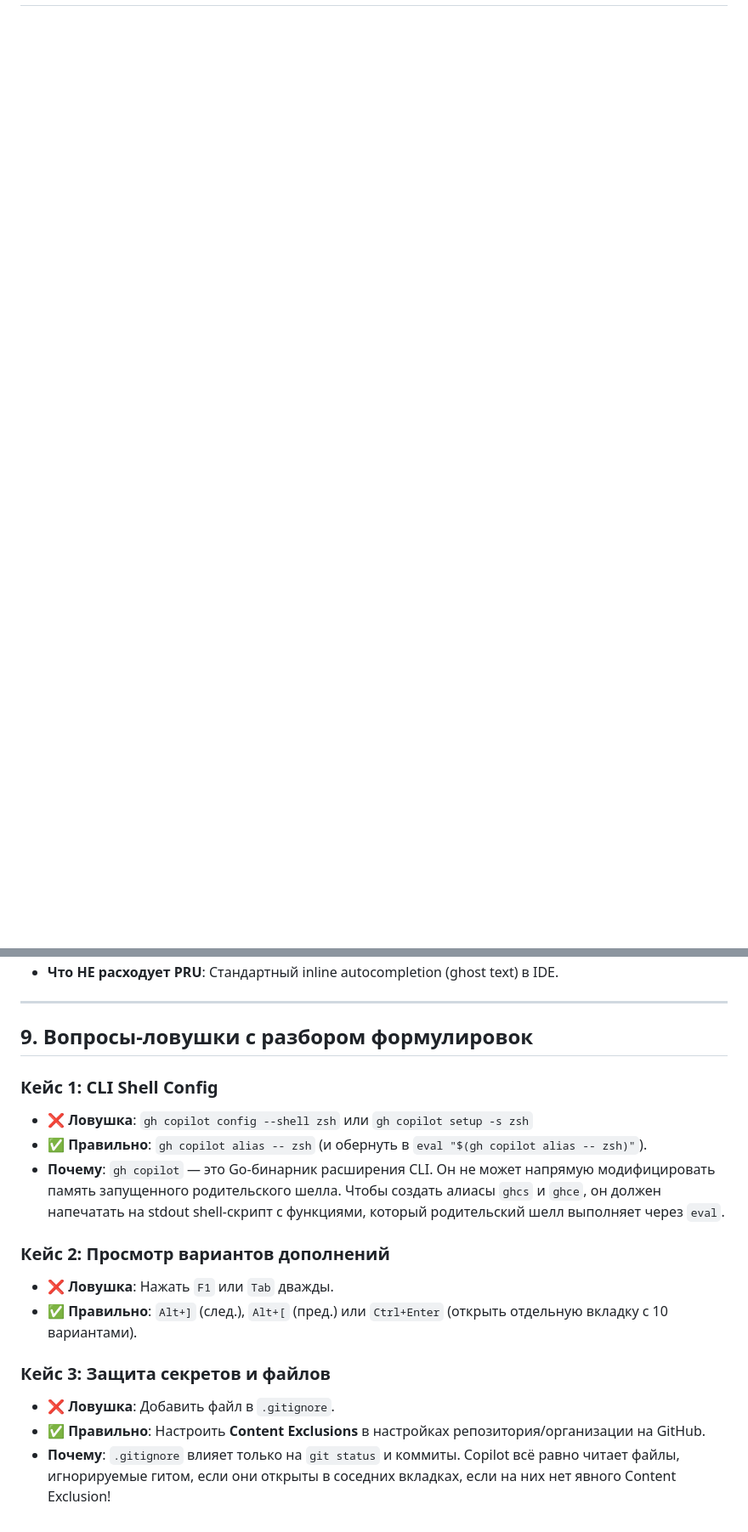
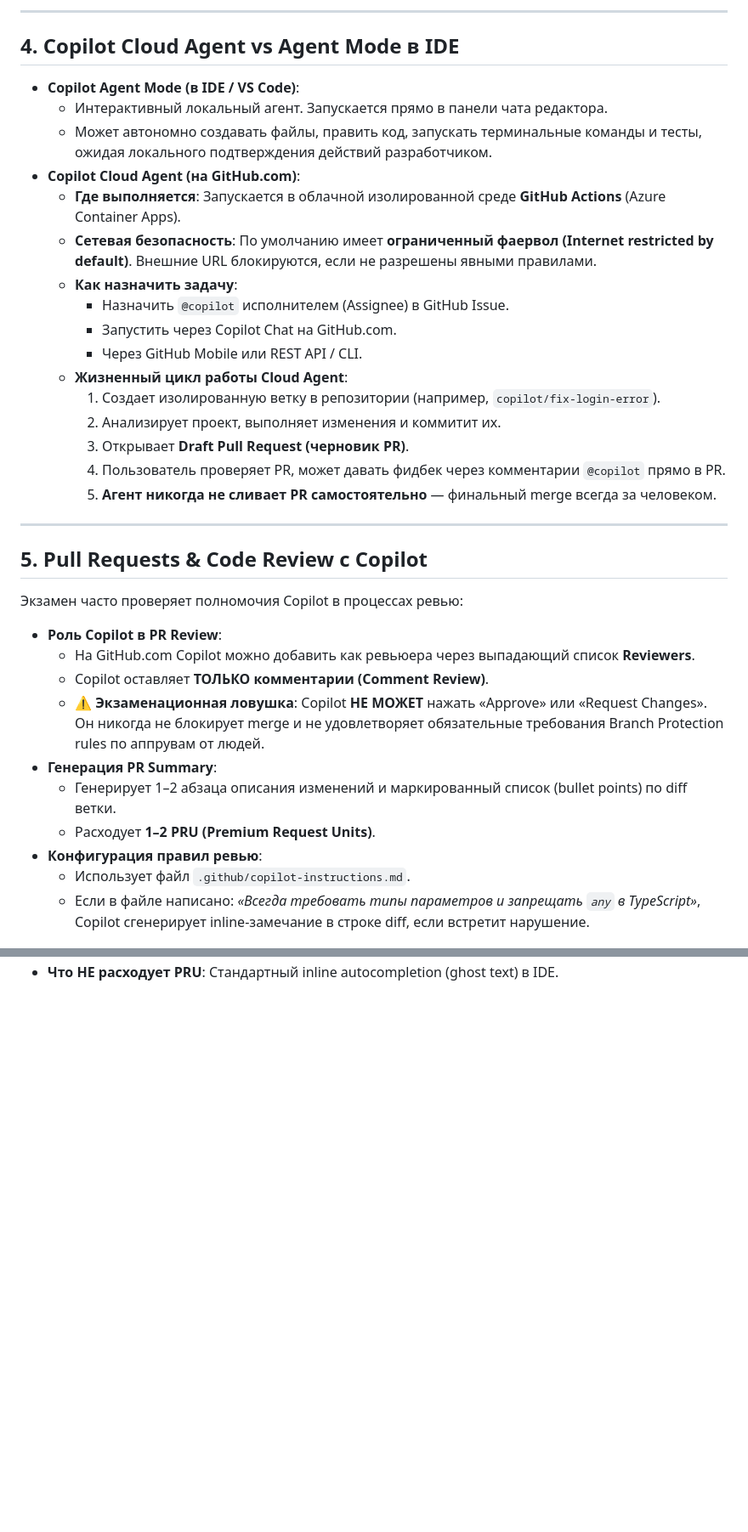
Before and after one commit to ilypopv/GH-300, a Markdown page: GH300_DELTA_SHEET.md, 2 parts joined by grey strips. Shown at 85% size. GitHub-like rendering; blank space fills up the shorter version.

```diff
--- a/GH300_DELTA_SHEET.md
+++ b/GH300_DELTA_SHEET.md
@@ -126,0 +142,38 @@
+---
+
+## 4. Copilot Cloud Agent vs Agent Mode в IDE
+
+* **Copilot Agent Mode (в IDE / VS Code)**:
+  * Интерактивный локальный агент. Запускается прямо в панели чата редактора.
+  * Может автономно создавать файлы, править код, запускать терминальные команды и тесты, ожидая локального подтверждения действий разработчиком.
+* **Copilot Cloud Agent (на GitHub.com)**:
+  * **Где выполняется**: Запускается в облачной изолированной среде **GitHub Actions** (Azure Container Apps).
+  * **Сетевая безопасность**: По умолчанию имеет **ограниченный фаервол (Internet restricted by default)**. Внешние URL блокируются, если не разрешены явными правилами.
+  * **Как назначить задачу**:
+    * Назначить `@copilot` исполнителем (Assignee) в GitHub Issue.
+    * Запустить через Copilot Chat на GitHub.com.
+    * Через GitHub Mobile или REST API / CLI.
+  * **Жизненный цикл работы Cloud Agent**:
+    1. Создает изолированную ветку в репозитории (например, `copilot/fix-login-error`).
+    2. Анализирует проект, выполняет изменения и коммитит их.
+    3. Открывает **Draft Pull Request (черновик PR)**.
+    4. Пользователь проверяет PR, может давать фидбек через комментарии `@copilot` прямо в PR.
+    5. **Агент никогда не сливает PR самостоятельно** — финальный merge всегда за человеком.
+
+---
+
+## 5. Pull Requests & Code Review с Copilot
+
+Экзамен часто проверяет полномочия Copilot в процессах ревью:
+
+* **Роль Copilot в PR Review**:
+  * На GitHub.com Copilot можно добавить как ревьюера через выпадающий список **Reviewers**.
+  * Copilot оставляет **ТОЛЬКО комментарии (Comment Review)**.
+  * ⚠️ **Экзаменационная ловушка**: Copilot **НЕ МОЖЕТ** нажать «Approve» или «Request Changes». Он никогда не блокирует merge и не удовлетворяет обязательные требования Branch Protection rules по аппрувам от людей.
+* **Генерация PR Summary**:
+  * Генерирует 1–2 абзаца описания изменений и маркированный список (bullet points) по diff ветки.
+  * Расходует **1–2 PRU (Premium Request Units)**.
+* **Конфигурация правил ревью**:
+  * Использует файл `.github/copilot-instructions.md`.
+  * Если в файле написано: *«Всегда требовать типы параметров и запрещать `any` в TypeScript»*, Copilot сгенерирует inline-замечание в строке diff, если встретит нарушение.
+
@@ -226,22 +284 @@
 * **Что НЕ расходует PRU**: Стандартный inline autocompletion (ghost text) в IDE.
-
----
-
-## 9. Вопросы-ловушки с разбором формулировок
-
-### Кейс 1: CLI Shell Config
-
-* ❌ **Ловушка**: `gh copilot config --shell zsh` или `gh copilot setup -s zsh`
-* ✅ **Правильно**: `gh copilot alias -- zsh` (и обернуть в `eval "$(gh copilot alias -- zsh)"`).
-* **Почему**: `gh copilot` — это Go-бинарник расширения CLI. Он не может напрямую модифицировать память запущенного родительского шелла. Чтобы создать алиасы `ghcs` и `ghce`, он должен напечатать на stdout shell-скрипт с функциями, который родительский шелл выполняет через `eval`.
-
-### Кейс 2: Просмотр вариантов дополнений
-
-* ❌ **Ловушка**: Нажать `F1` или `Tab` дважды.
-* ✅ **Правильно**: `Alt+]` (след.), `Alt+[` (пред.) или `Ctrl+Enter` (открыть отдельную вкладку с 10 вариантами).
-
-### Кейс 3: Защита секретов и файлов
-
-* ❌ **Ловушка**: Добавить файл в `.gitignore`.
-* ✅ **Правильно**: Настроить **Content Exclusions** в настройках репозитория/организации на GitHub.
-* **Почему**: `.gitignore` влияет только на `git status` и коммиты. Copilot всё равно читает файлы, игнорируемые гитом, если они открыты в соседних вкладках, если на них нет явного Content Exclusion!
```
Also changed, not shown: other parts of GH300_DELTA_SHEET.md (+89 -69 lines).
